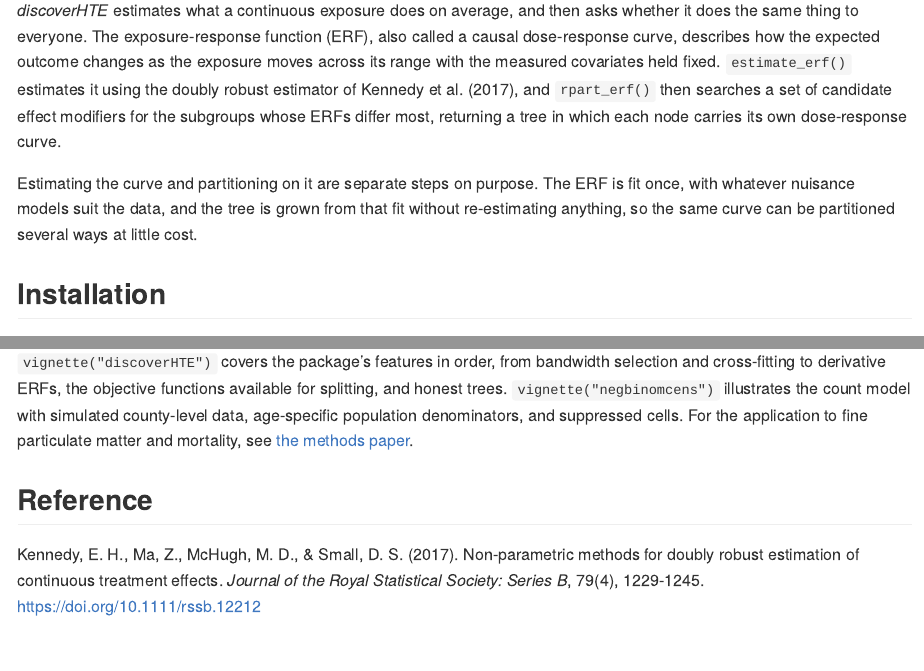
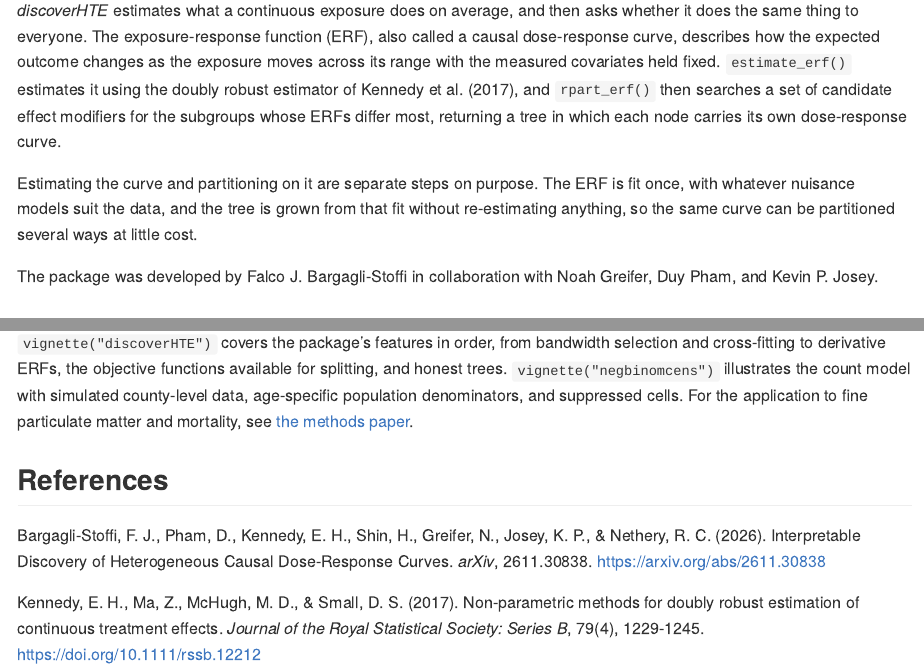
Before and after one commit to fbargaglistoffi/discoverHTE, an R Markdown document (README.Rmd): the page in a window 1100 px wide, from 110 px down, and a second part further down, joined at a grey line. The pictures show the output file README.md that the author committed with the source, drawn offline in the style of GitHub.

Commit message:
Cite the methods paper and credit package collaborators

```diff
--- a/README.Rmd
+++ b/README.Rmd
@@ -33,6 +33,8 @@ Estimating the curve and partitioning on it are separate steps on purpose. The E
 once, with whatever nuisance models suit the data, and the tree is grown from that fit
 without re-estimating anything, so the same curve can be partitioned several ways at
 little cost.
+
+The package was developed by Falco J. Bargagli-Stoffi in collaboration with Noah Greifer, Duy Pham, and Kevin P. Josey.
 
 ## Installation
 
@@ -141,7 +143,11 @@ honest trees.
 data, age-specific population denominators, and suppressed cells. For the application to
 fine particulate matter and mortality, see [the methods paper](https://arxiv.org/abs/2611.30838).
 
-## Reference
+## References
+
+Bargagli-Stoffi, F. J., Pham, D., Kennedy, E. H., Shin, H., Greifer, N., Josey, K. P., & Nethery, R. C. (2026).
+Interpretable Discovery of Heterogeneous Causal Dose-Response Curves. *arXiv*, 2611.30838.
+<https://arxiv.org/abs/2611.30838>
 
 Kennedy, E. H., Ma, Z., McHugh, M. D., & Small, D. S. (2017). Non-parametric methods for
 doubly robust estimation of continuous treatment effects. *Journal of the Royal
```
Also changed, not shown: README.md.
